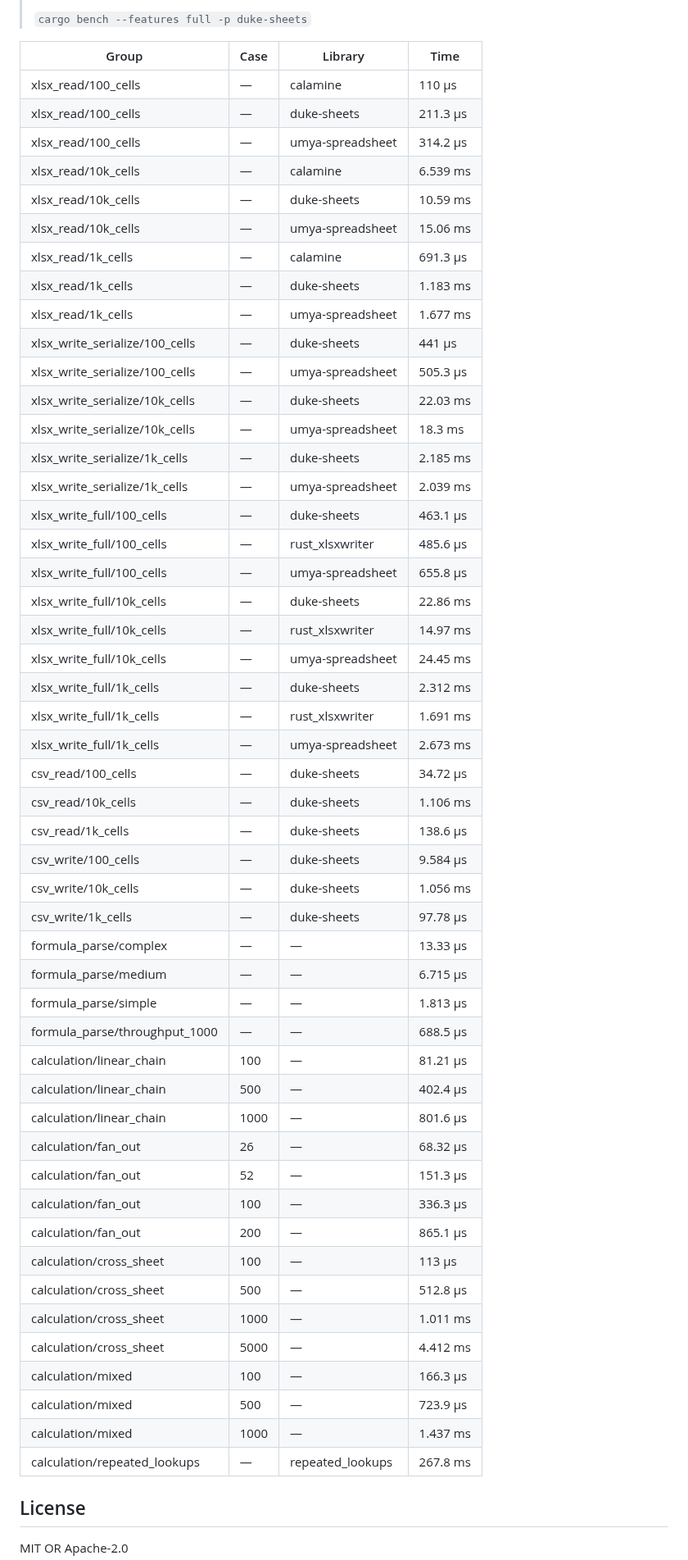
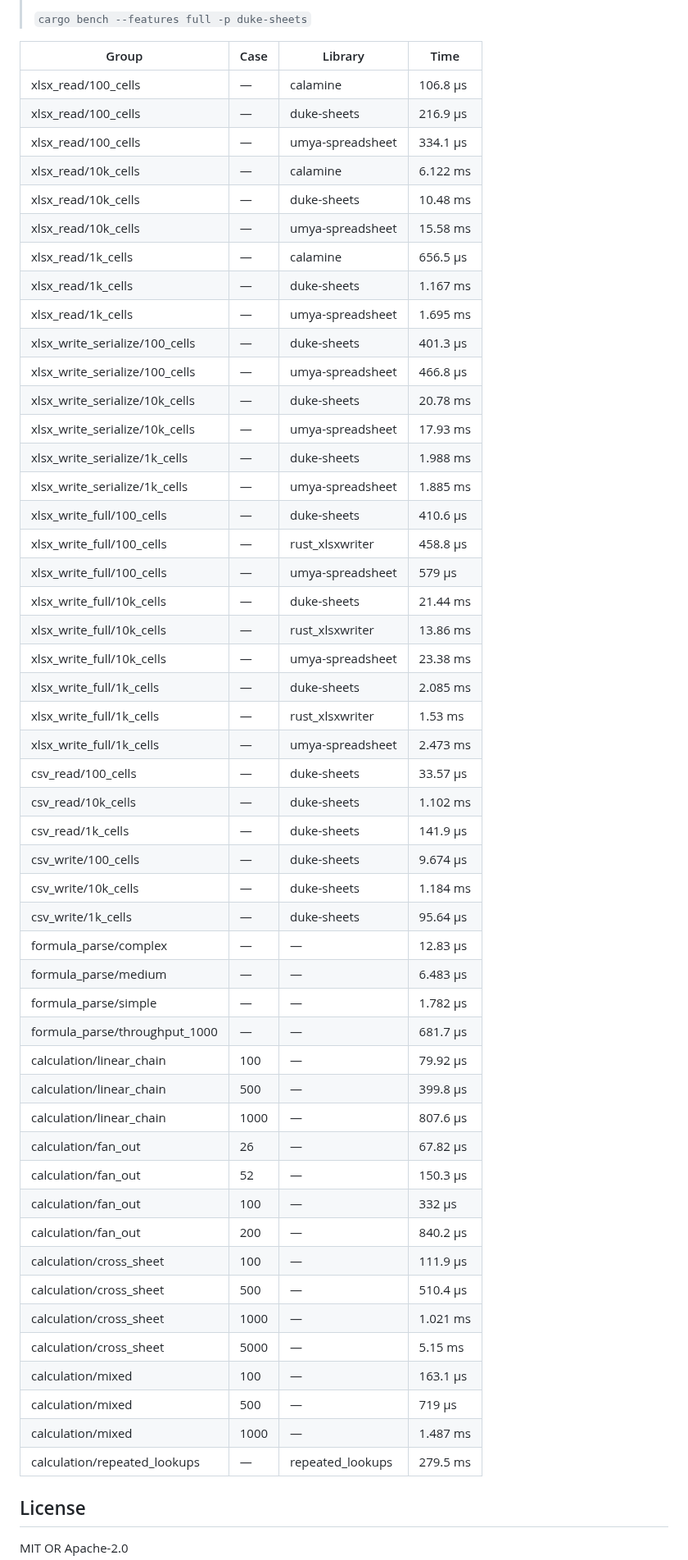
Before and after one commit to guseggert/duke-sheets, a Markdown page: README.md, the part around one of its changes. Shown at 82% size. GitHub-like rendering.

Commit message:
Update benchmark results [skip ci]

```diff
--- a/README.md
+++ b/README.md
@@ -211,55 +211,55 @@ fn main() -> Result<()> {
 
 | Group | Case | Library | Time |
 |-------|------|---------|------|
-| xlsx_read/100_cells | — | calamine | 110 µs |
-| xlsx_read/100_cells | — | duke-sheets | 211.3 µs |
-| xlsx_read/100_cells | — | umya-spreadsheet | 314.2 µs |
-| xlsx_read/10k_cells | — | calamine | 6.539 ms |
-| xlsx_read/10k_cells | — | duke-sheets | 10.59 ms |
-| xlsx_read/10k_cells | — | umya-spreadsheet | 15.06 ms |
-| xlsx_read/1k_cells | — | calamine | 691.3 µs |
-| xlsx_read/1k_cells | — | duke-sheets | 1.183 ms |
-| xlsx_read/1k_cells | — | umya-spreadsheet | 1.677 ms |
-| xlsx_write_serialize/100_cells | — | duke-sheets | 441 µs |
-| xlsx_write_serialize/100_cells | — | umya-spreadsheet | 505.3 µs |
-| xlsx_write_serialize/10k_cells | — | duke-sheets | 22.03 ms |
-| xlsx_write_serialize/10k_cells | — | umya-spreadsheet | 18.3 ms |
-| xlsx_write_serialize/1k_cells | — | duke-sheets | 2.185 ms |
-| xlsx_write_serialize/1k_cells | — | umya-spreadsheet | 2.039 ms |
-| xlsx_write_full/100_cells | — | duke-sheets | 463.1 µs |
-| xlsx_write_full/100_cells | — | rust_xlsxwriter | 485.6 µs |
-| xlsx_write_full/100_cells | — | umya-spreadsheet | 655.8 µs |
-| xlsx_write_full/10k_cells | — | duke-sheets | 22.86 ms |
-| xlsx_write_full/10k_cells | — | rust_xlsxwriter | 14.97 ms |
-| xlsx_write_full/10k_cells | — | umya-spreadsheet | 24.45 ms |
-| xlsx_write_full/1k_cells | — | duke-sheets | 2.312 ms |
-| xlsx_write_full/1k_cells | — | rust_xlsxwriter | 1.691 ms |
-| xlsx_write_full/1k_cells | — | umya-spreadsheet | 2.673 ms |
-| csv_read/100_cells | — | duke-sheets | 34.72 µs |
-| csv_read/10k_cells | — | duke-sheets | 1.106 ms |
-| csv_read/1k_cells | — | duke-sheets | 138.6 µs |
-| csv_write/100_cells | — | duke-sheets | 9.584 µs |
-| csv_write/10k_cells | — | duke-sheets | 1.056 ms |
-| csv_write/1k_cells | — | duke-sheets | 97.78 µs |
-| formula_parse/complex | — | — | 13.33 µs |
-| formula_parse/medium | — | — | 6.715 µs |
-| formula_parse/simple | — | — | 1.813 µs |
-| formula_parse/throughput_1000 | — | — | 688.5 µs |
-| calculation/linear_chain | 100 | — | 81.21 µs |
-| calculation/linear_chain | 500 | — | 402.4 µs |
-| calculation/linear_chain | 1000 | — | 801.6 µs |
-| calculation/fan_out | 26 | — | 68.32 µs |
-| calculation/fan_out | 52 | — | 151.3 µs |
-| calculation/fan_out | 100 | — | 336.3 µs |
-| calculation/fan_out | 200 | — | 865.1 µs |
-| calculation/cross_sheet | 100 | — | 113 µs |
-| calculation/cross_sheet | 500 | — | 512.8 µs |
-| calculation/cross_sheet | 1000 | — | 1.011 ms |
-| calculation/cross_sheet | 5000 | — | 4.412 ms |
-| calculation/mixed | 100 | — | 166.3 µs |
-| calculation/mixed | 500 | — | 723.9 µs |
-| calculation/mixed | 1000 | — | 1.437 ms |
-| calculation/repeated_lookups | — | repeated_lookups | 267.8 ms |
+| xlsx_read/100_cells | — | calamine | 106.8 µs |
+| xlsx_read/100_cells | — | duke-sheets | 216.9 µs |
+| xlsx_read/100_cells | — | umya-spreadsheet | 334.1 µs |
+| xlsx_read/10k_cells | — | calamine | 6.122 ms |
+| xlsx_read/10k_cells | — | duke-sheets | 10.48 ms |
+| xlsx_read/10k_cells | — | umya-spreadsheet | 15.58 ms |
+| xlsx_read/1k_cells | — | calamine | 656.5 µs |
+| xlsx_read/1k_cells | — | duke-sheets | 1.167 ms |
+| xlsx_read/1k_cells | — | umya-spreadsheet | 1.695 ms |
+| xlsx_write_serialize/100_cells | — | duke-sheets | 401.3 µs |
+| xlsx_write_serialize/100_cells | — | umya-spreadsheet | 466.8 µs |
+| xlsx_write_serialize/10k_cells | — | duke-sheets | 20.78 ms |
+| xlsx_write_serialize/10k_cells | — | umya-spreadsheet | 17.93 ms |
+| xlsx_write_serialize/1k_cells | — | duke-sheets | 1.988 ms |
+| xlsx_write_serialize/1k_cells | — | umya-spreadsheet | 1.885 ms |
+| xlsx_write_full/100_cells | — | duke-sheets | 410.6 µs |
+| xlsx_write_full/100_cells | — | rust_xlsxwriter | 458.8 µs |
+| xlsx_write_full/100_cells | — | umya-spreadsheet | 579 µs |
+| xlsx_write_full/10k_cells | — | duke-sheets | 21.44 ms |
+| xlsx_write_full/10k_cells | — | rust_xlsxwriter | 13.86 ms |
+| xlsx_write_full/10k_cells | — | umya-spreadsheet | 23.38 ms |
+| xlsx_write_full/1k_cells | — | duke-sheets | 2.085 ms |
+| xlsx_write_full/1k_cells | — | rust_xlsxwriter | 1.53 ms |
+| xlsx_write_full/1k_cells | — | umya-spreadsheet | 2.473 ms |
+| csv_read/100_cells | — | duke-sheets | 33.57 µs |
+| csv_read/10k_cells | — | duke-sheets | 1.102 ms |
+| csv_read/1k_cells | — | duke-sheets | 141.9 µs |
+| csv_write/100_cells | — | duke-sheets | 9.674 µs |
+| csv_write/10k_cells | — | duke-sheets | 1.184 ms |
+| csv_write/1k_cells | — | duke-sheets | 95.64 µs |
+| formula_parse/complex | — | — | 12.83 µs |
+| formula_parse/medium | — | — | 6.483 µs |
+| formula_parse/simple | — | — | 1.782 µs |
+| formula_parse/throughput_1000 | — | — | 681.7 µs |
+| calculation/linear_chain | 100 | — | 79.92 µs |
+| calculation/linear_chain | 500 | — | 399.8 µs |
+| calculation/linear_chain | 1000 | — | 807.6 µs |
+| calculation/fan_out | 26 | — | 67.82 µs |
+| calculation/fan_out | 52 | — | 150.3 µs |
+| calculation/fan_out | 100 | — | 332 µs |
+| calculation/fan_out | 200 | — | 840.2 µs |
+| calculation/cross_sheet | 100 | — | 111.9 µs |
+| calculation/cross_sheet | 500 | — | 510.4 µs |
+| calculation/cross_sheet | 1000 | — | 1.021 ms |
+| calculation/cross_sheet | 5000 | — | 5.15 ms |
+| calculation/mixed | 100 | — | 163.1 µs |
+| calculation/mixed | 500 | — | 719 µs |
+| calculation/mixed | 1000 | — | 1.487 ms |
+| calculation/repeated_lookups | — | repeated_lookups | 279.5 ms |
 <!-- BENCHMARKS:END -->
 
 ## License
```
Also changed, not shown: other parts of README.md (+1 -1 lines).
